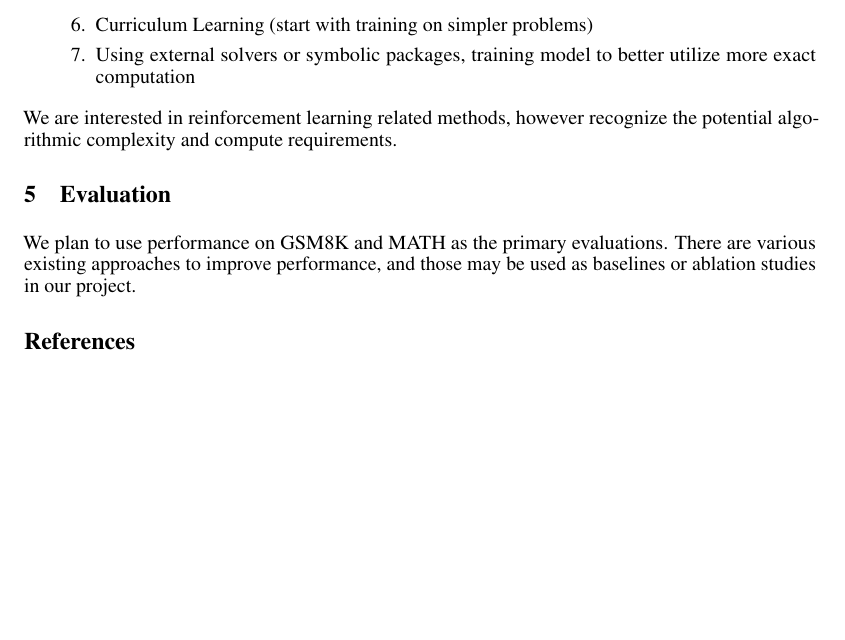
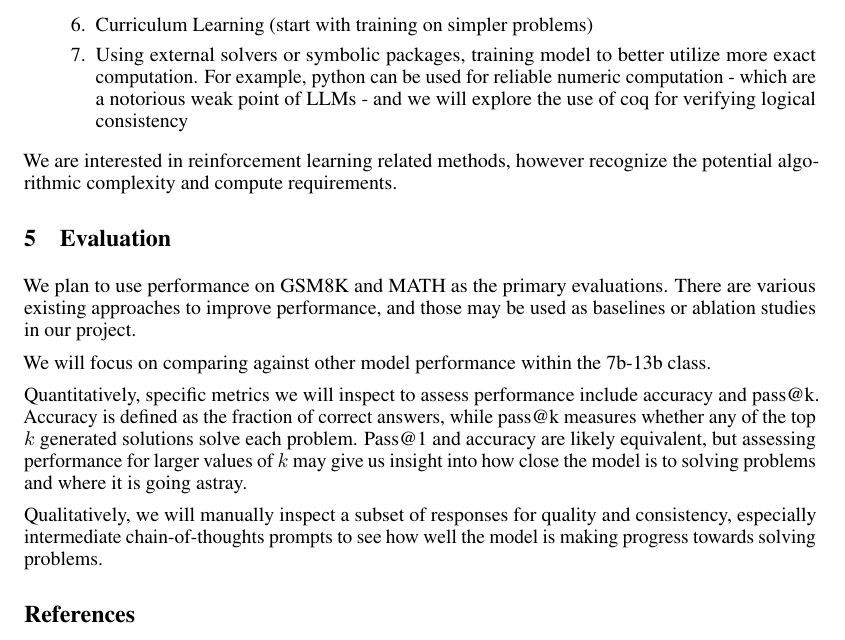
Before and after one commit to skzv/MathLM, a LaTeX document (tex/proposal/main.tex): part of page 2 of 2, cut so that both start at the same text, the shorter picture padded with empty space. Compiled offline with pdfLaTeX.

Commit message:
Expand evaluation and approaches

```diff
--- a/tex/proposal/main.tex
+++ b/tex/proposal/main.tex
@@ -66,15 +66,20 @@ We will explore various approaches including
 \item Intermediate steps/chain of thought \cite{wei} prompting style approach to elicit reasoning from the language model
 \item Knowledge distillation from a larger model
 \item Curriculum Learning (start with training on simpler problems)
-\item Using external solvers or symbolic packages, training model to better utilize more exact computation
+\item Using external solvers or symbolic packages, training model to better utilize more exact computation. For example, python can be used for reliable numeric computation - which are a notorious weak point of LLMs - and we will explore the use of coq for verifying logical consistency
 \end{enumerate}
 
 We are interested in reinforcement learning related methods, however recognize the potential algorithmic complexity and compute requirements.
 
 
-
 \section{Evaluation}
 We plan to use performance on GSM8K and MATH as the primary evaluations. There are various existing approaches to improve performance, and those may be used as baselines or ablation studies in our project.
+
+We will focus on comparing against other model performance within the 7b-13b class.
+
+Quantitatively, specific metrics we will inspect to assess performance include accuracy and pass@k. Accuracy is defined as the fraction of correct answers, while pass@k measures whether any of the top $k$ generated solutions solve each problem. Pass@1 and accuracy are likely equivalent, but assessing performance for larger values of $k$ may give us insight into how close the model is to solving problems and where it is going astray.
+
+Qualitatively, we will manually inspect a subset of responses for quality and consistency, especially intermediate chain-of-thoughts prompts to see how well the model is making progress towards solving problems.
 
 \bibliographystyle{plain}
 \bibliography{references}
```
